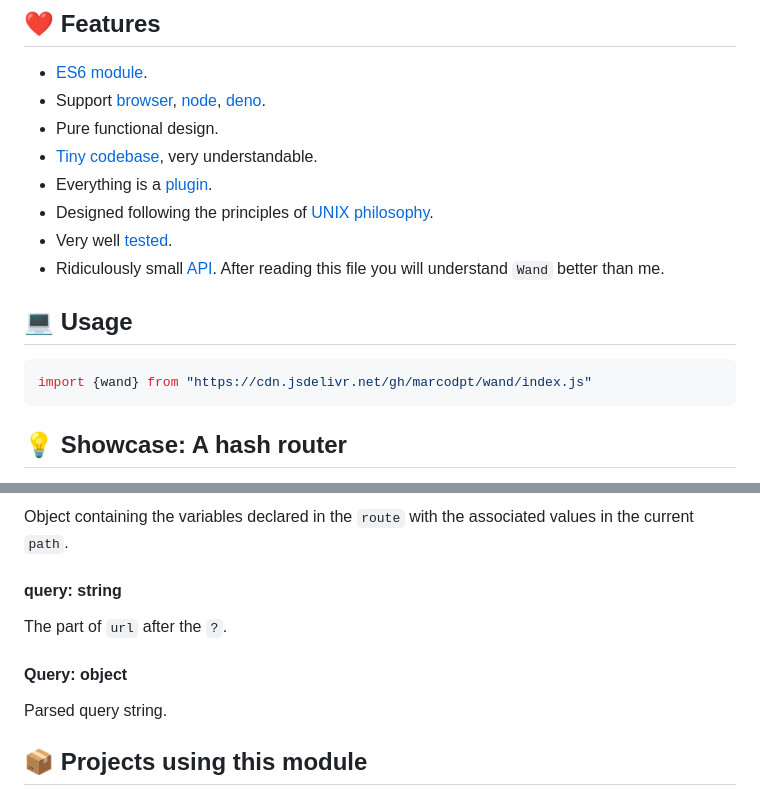
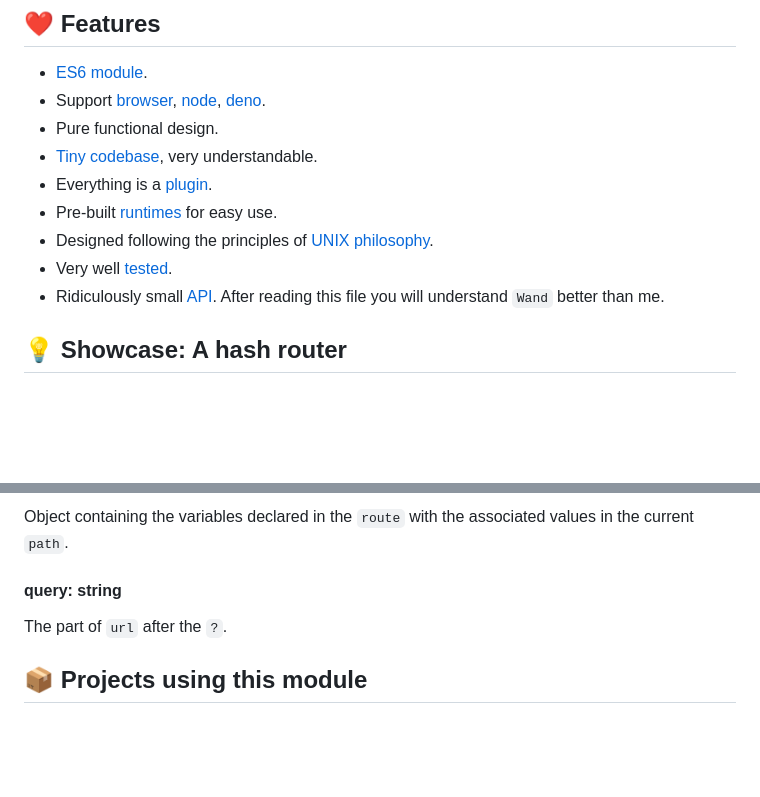
Before and after one commit to marcodpt/wand, a Markdown page: README.md, 2 parts joined by grey strips. Rendered like a GitHub page; blank space fills up the shorter version.

````diff
--- a/README.md
+++ b/README.md
@@ -14,17 +14,15 @@
  - [Tiny codebase](https://github.com/marcodpt/wand/blob/main/src/index.js),
 very understandable.
  - Everything is a
-[plugin](https://github.com/marcodpt/wand/blob/main/src/plugins/queryParser.js).
+[plugin](https://github.com/marcodpt/wand/blob/main/src/plugins/).
+ - Pre-built
+[runtimes](https://github.com/marcodpt/wand/blob/main/src/runtimes/)
+for easy use.
  - Designed following the principles of
 [UNIX philosophy](https://en.wikipedia.org/wiki/Unix_philosophy).
  - Very well [tested](https://marcodpt.github.io/wand/tests/).
  - Ridiculously small [API](#-api). After reading this file you will
 understand `Wand` better than me.
-
-## 💻 Usage
-```js
-import {wand} from "https://cdn.jsdelivr.net/gh/marcodpt/wand/index.js"
-```
 
 ## 💡 Showcase: A hash router
 
@@ -175,9 +221,6 @@ values in the current `path`.
 #### query: string
 The part of `url` after the `?`.
 
-#### Query: object
-Parsed query string.
-
 ## 📦 Projects using this module
 If your project is not on the list, submit a pull request, it is a way to
 increase awareness of your project and this module.
````
Also changed, not shown: other parts of README.md (+49 -1 lines).
